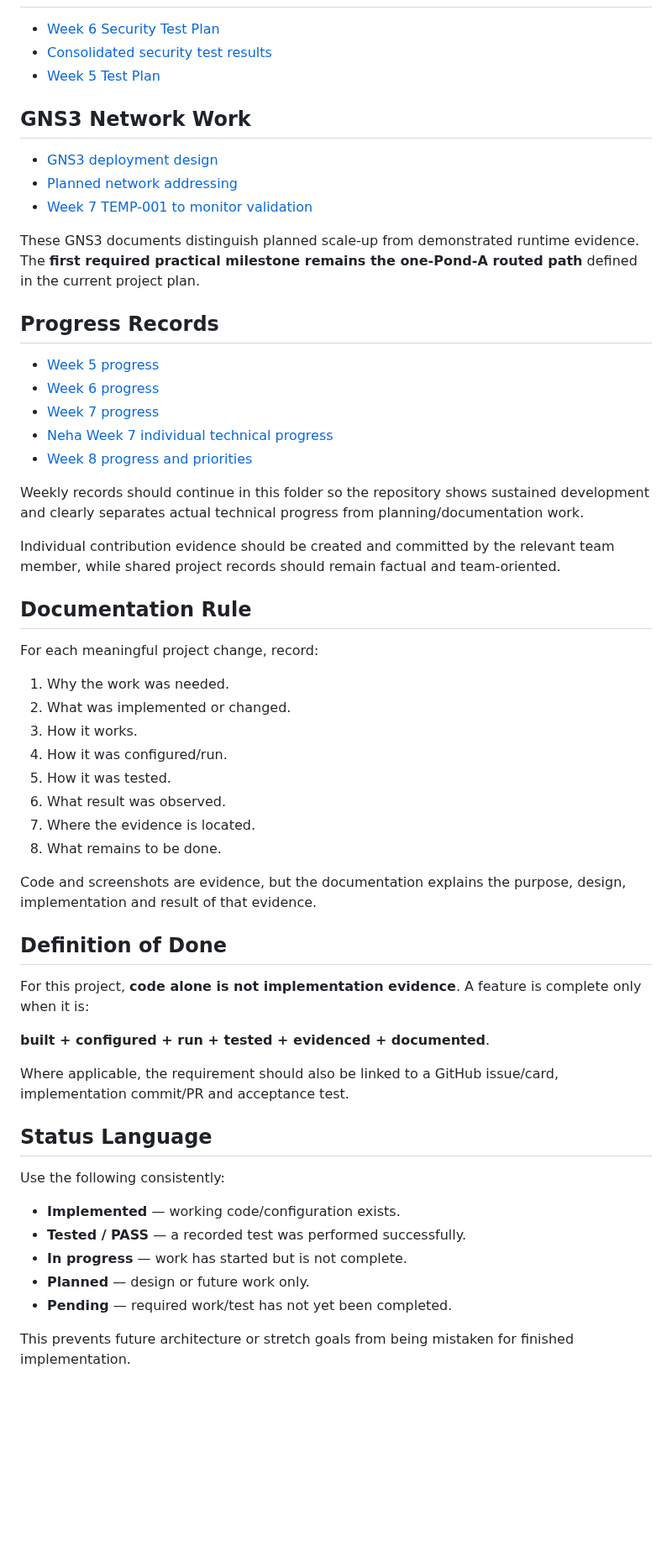
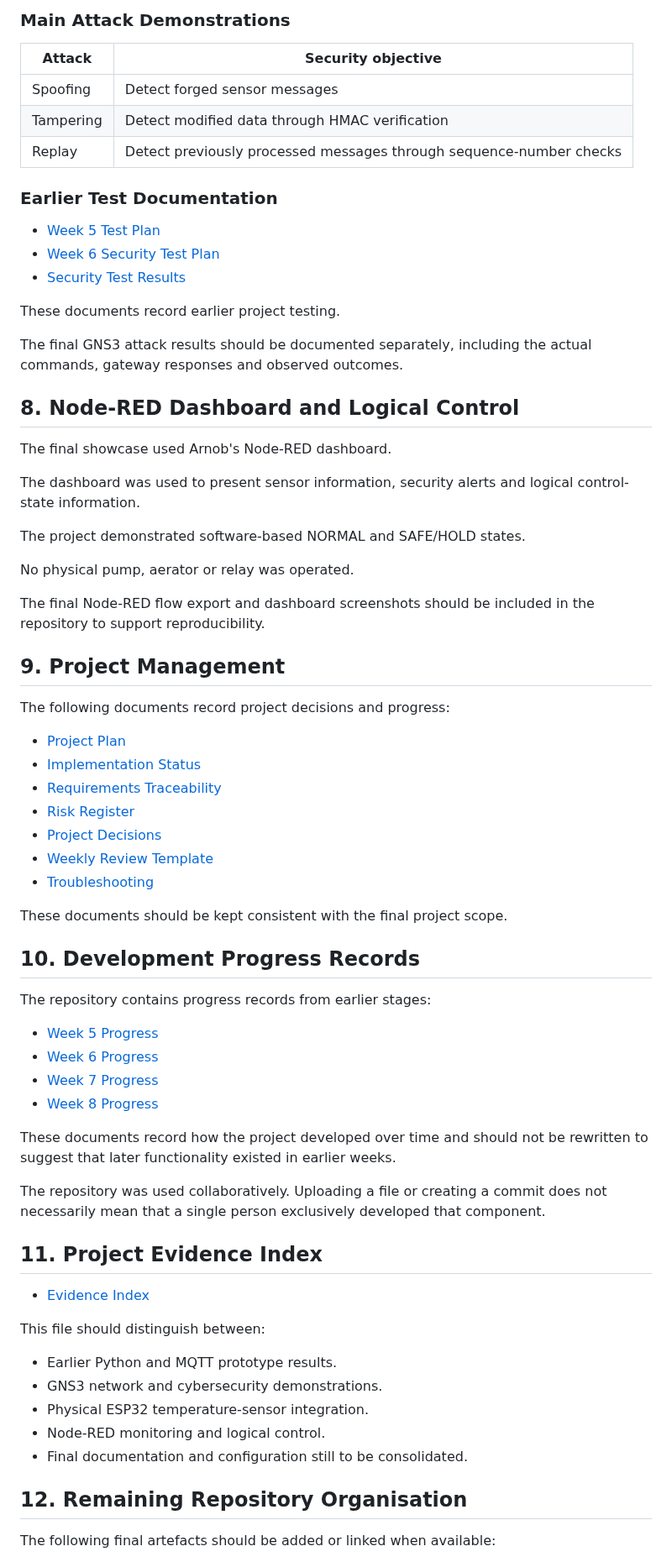
Before and after one commit to nininehaa/aq1-secure-aquaculture-iot, a Markdown page: docs/README.md, the part around one of its changes. Shown at 84% size. GitHub-like rendering; blank space fills up the shorter version.

```diff
--- a/docs/README.md
+++ b/docs/README.md
@@ -87,58 +150,73 @@ Each major technical workstream should have a design document that explains inte
+### Main Attack Demonstrations
+
+| Attack | Security objective |
+|---|---|
+| Spoofing | Detect forged sensor messages |
+| Tampering | Detect modified data through HMAC verification |
+| Replay | Detect previously processed messages through sequence-number checks |
+
+### Earlier Test Documentation
+
+- [Week 5 Test Plan](../testing/week5_test_plan.md)
 - [Week 6 Security Test Plan](../testing/Week_6_Security_Test_Plan.md)
-- [Consolidated security test results](../testing/security-test-results.md)
-- [Week 5 Test Plan](../testing/week5_test_plan.md)
+- [Security Test Results](../testing/security-test-results.md)
 
-## GNS3 Network Work
+These documents record earlier project testing.
 
-- [GNS3 deployment design](gns3/gns3-design.md)
-- [Planned network addressing](gns3/network-addressing.md)
-- [Week 7 TEMP-001 to monitor validation](gns3/week7-temp-monitor-validation.md)
+The final GNS3 attack results should be documented separately, including the actual commands, gateway responses and observed outcomes.
 
-These GNS3 documents distinguish planned scale-up from demonstrated runtime evidence. The **first required practical milestone remains the one-Pond-A routed path** defined in the current project plan.
+## 8. Node-RED Dashboard and Logical Control
 
-## Progress Records
+The final showcase used Arnob's Node-RED dashboard.
 
-- [Week 5 progress](progress/week-5.md)
-- [Week 6 progress](progress/week-6.md)
-- [Week 7 progress](progress/week-7.md)
-- [Neha Week 7 individual technical progress](progress/neha-week7-individual-progress.md)
-- [Week 8 progress and priorities](progress/week-8.md)
+The dashboard was used to present sensor information, security alerts and logical control-state information.
 
-Weekly records should continue in this folder so the repository shows sustained development and clearly separates actual technical progress from planning/documentation work.
+The project demonstrated software-based NORMAL and SAFE/HOLD states.
 
-Individual contribution evidence should be created and committed by the relevant team member, while shared project records should remain factual and team-oriented.
+No physical pump, aerator or relay was operated.
 
-## Documentation Rule
+The final Node-RED flow export and dashboard screenshots should be included in the repository to support reproducibility.
 
-For each meaningful project change, record:
+## 9. Project Management
 
-1. Why the work was needed.
-2. What was implemented or changed.
-3. How it works.
-4. How it was configured/run.
-5. How it was tested.
-6. What result was observed.
-7. Where the evidence is located.
-8. What remains to be done.
+The following documents record project decisions and progress:
 
-Code and screenshots are evidence, but the documentation explains the purpose, design, implementation and result of that evidence.
+- [Project Plan](project-management/project-plan.md)
+- [Implementation Status](project-management/implementation-status.md)
+- [Requirements Traceability](project-management/requirements-traceability.md)
+- [Risk Register](project-management/risk-register.md)
+- [Project Decisions](project-decisions.md)
+- [Weekly Review Template](project-management/weekly-review-template.md)
+- [Troubleshooting](troubleshooting.md)
 
-## Definition of Done
+These documents should be kept consistent with the final project scope.
 
-For this project, **code alone is not implementation evidence**. A feature is complete only when it is:
+## 10. Development Progress Records
 
-**built + configured + run + tested + evidenced + documented**.
+The repository contains progress records from earlier stages:
 
-Where applicable, the requirement should also be linked to a GitHub issue/card, implementation commit/PR and acceptance test.
+- [Week 5 Progress](progress/week-5.md)
+- [Week 6 Progress](progress/week-6.md)
+- [Week 7 Progress](progress/week-7.md)
+- [Week 8 Progress](progress/week-8.md)
 
-## Status Language
+These documents record how the project developed over time and should not be rewritten to suggest that later functionality existed in earlier weeks.
 
-Use the following consistently:
+The repository was used collaboratively. Uploading a file or creating a commit does not necessarily mean that a single person exclusively developed that component.
 
-- **Implemented** — working code/configuration exists.
-- **Tested / PASS** — a recorded test was performed successfully.
-- **In progress** — work has started but is not complete.
-- **Planned** — design or future work only.
-- **Pending** — required work/test has not yet been completed.
+## 11. Project Evidence Index
 
-This prevents future architecture or stretch goals from being mistaken for finished implementation.
+- [Evidence Index](evidence-index.md)
+
+This file should distinguish between:
+
+- Earlier Python and MQTT prototype results.
+- GNS3 network and cybersecurity demonstrations.
+- Physical ESP32 temperature-sensor integration.
+- Node-RED monitoring and logical control.
+- Final documentation and configuration still to be consolidated.
+
+## 12. Remaining Repository Organisation
+
+The following final artefacts should be added or linked when available:
+
```
Also changed, not shown: other parts of docs/README.md (+161 -57 lines).
